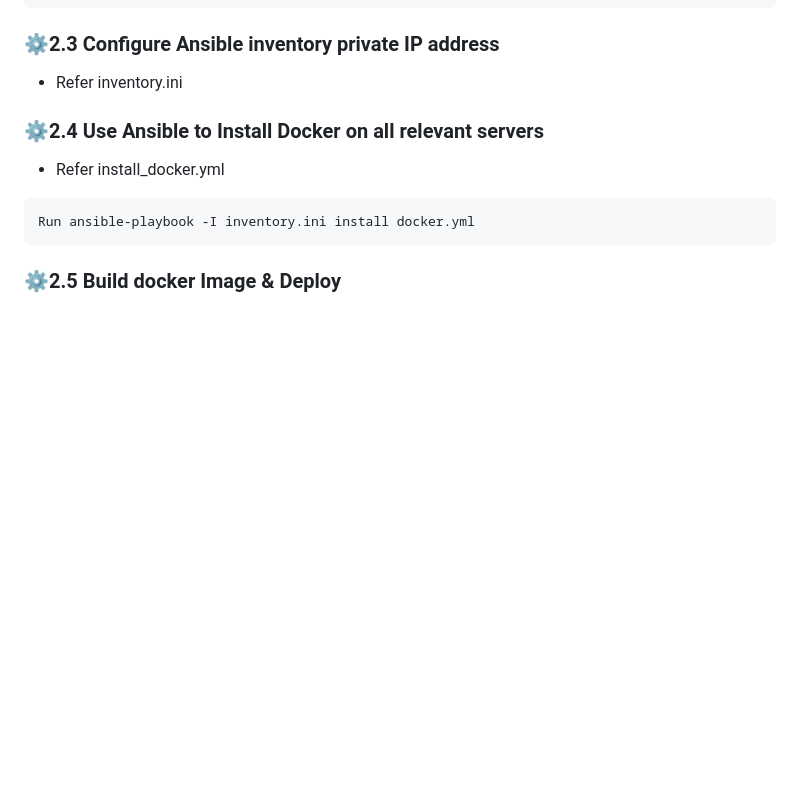
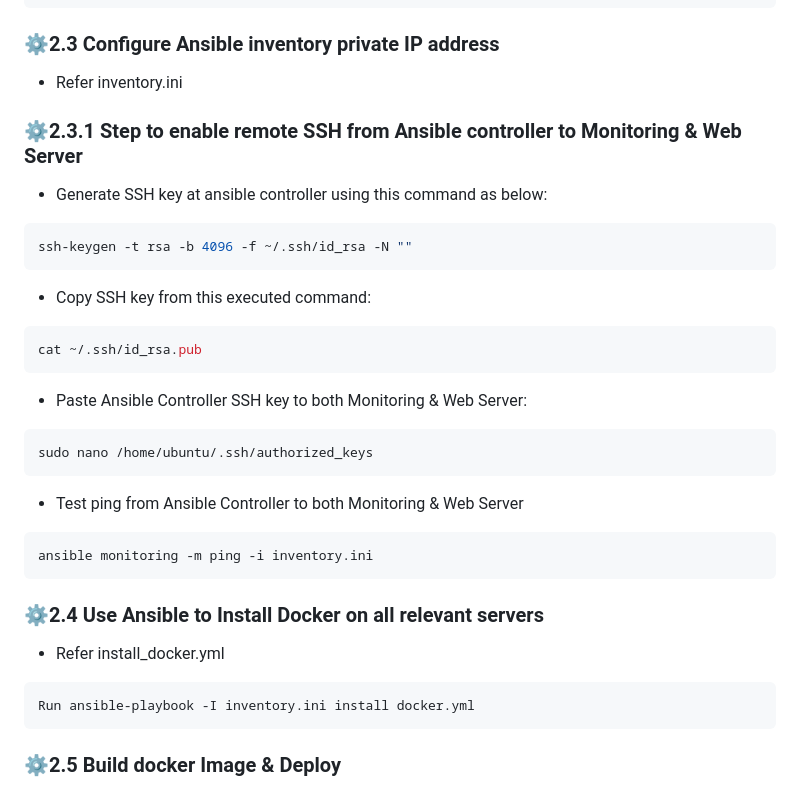
Before and after one commit to hamizan98/devops-bootcamp-project, a Markdown page: README.md, the part around the change. GitHub-like rendering; blank space fills up the shorter version.

Commit message:
Add SSH setup instructions for Ansible
Added steps for enabling remote SSH from Ansible controller to Monitoring & Web Server, including SSH key generation and testing.

````diff
--- a/README.md
+++ b/README.md
@@ -95,6 +95,24 @@ ansible --version
 
 ### ⚙️2.3 Configure Ansible inventory private IP address
 - Refer inventory.ini
+
+### ⚙️2.3.1 Step to enable remote SSH from Ansible controller to Monitoring & Web Server
+- Generate SSH key at ansible controller using this command as below:
+```bash
+ssh-keygen -t rsa -b 4096 -f ~/.ssh/id_rsa -N ""
+```
+- Copy SSH key from this executed command:
+```bash
+cat ~/.ssh/id_rsa.pub
+```
+- Paste Ansible Controller SSH key to both Monitoring & Web Server:
+```bash
+sudo nano /home/ubuntu/.ssh/authorized_keys
+```
+- Test ping from Ansible Controller to both Monitoring & Web Server
+```bash
+ansible monitoring -m ping -i inventory.ini
+```
 
 ### ⚙️2.4 Use Ansible to Install Docker on all relevant servers
 - Refer install_docker.yml
````
